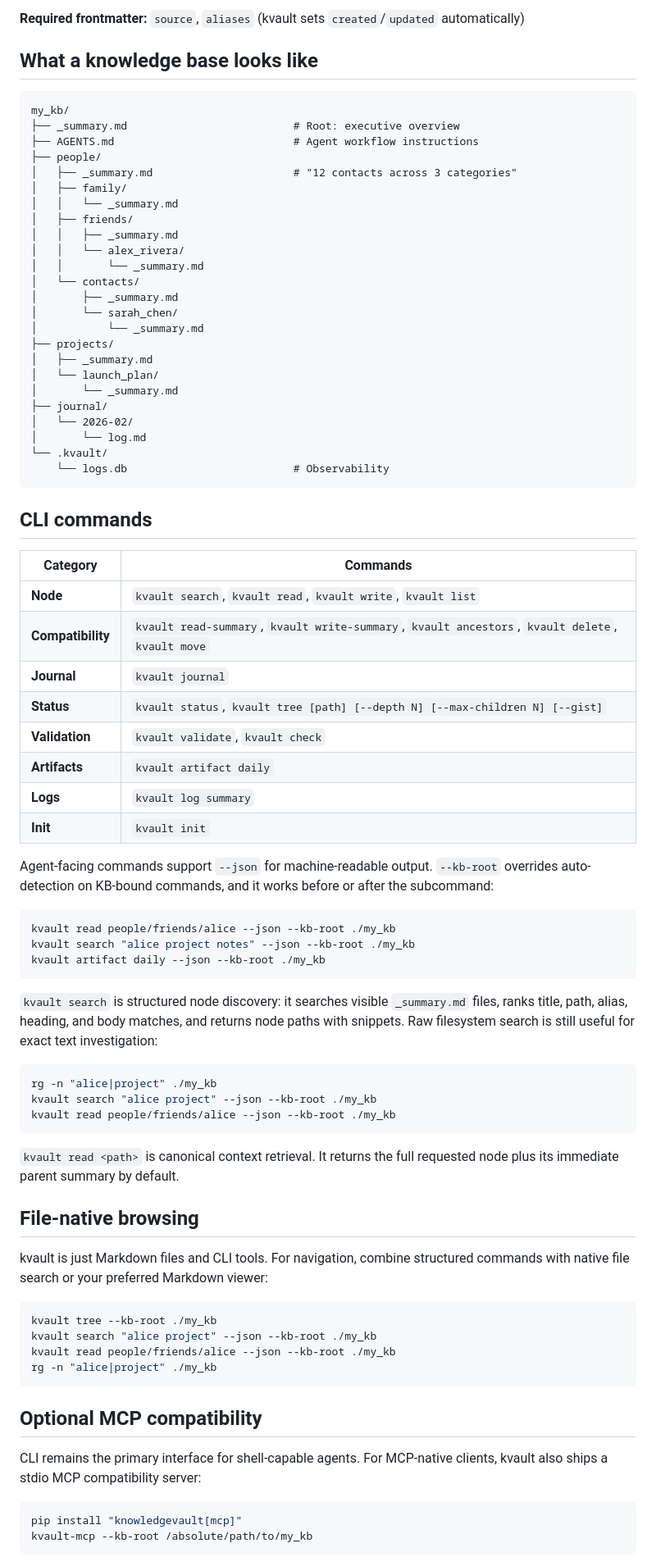
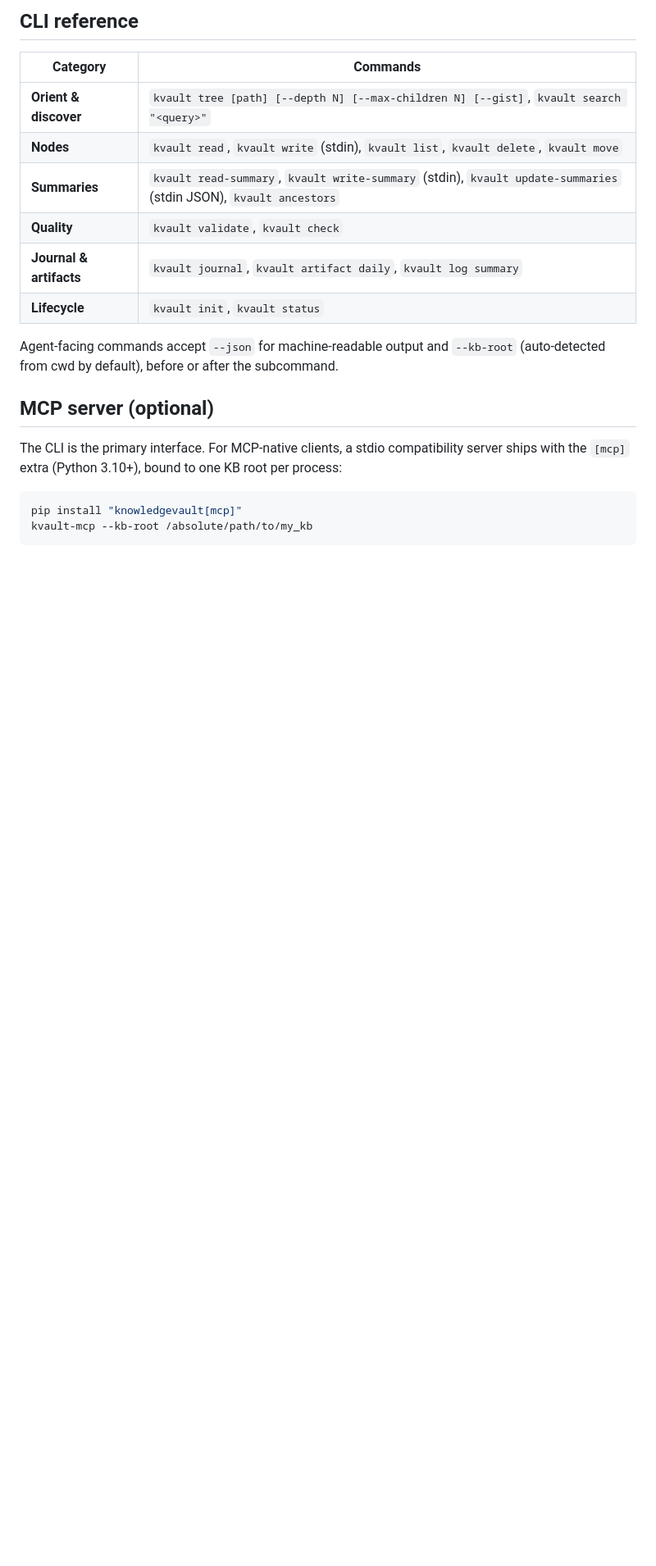
Before and after one commit to cimo-labs/kvault, a Markdown page: README.md, the part around one of its changes. Shown at 82% size. GitHub-like rendering; blank space fills up the shorter version.

````diff
--- a/README.md
+++ b/README.md
@@ -123,87 +122,23 @@ Research collaborator tracking evaluation notes and follow-up questions.
 ```
 
-**Required frontmatter:** `source`, `aliases` (kvault sets `created`/`updated` automatically)
-
-## What a knowledge base looks like
-
-```
-my_kb/
-├── _summary.md                          # Root: executive overview
-├── AGENTS.md                            # Agent workflow instructions
-├── people/
-│   ├── _summary.md                      # "12 contacts across 3 categories"
-│   ├── family/
-│   │   └── _summary.md
-│   ├── friends/
-│   │   ├── _summary.md
-│   │   └── alex_rivera/
-│   │       └── _summary.md
-│   └── contacts/
-│       ├── _summary.md
-│       └── sarah_chen/
-│           └── _summary.md
-├── projects/
-│   ├── _summary.md
-│   └── launch_plan/
-│       └── _summary.md
-├── journal/
-│   └── 2026-02/
-│       └── log.md
-└── .kvault/
-    └── logs.db                          # Observability
-```
-
-## CLI commands
+## CLI reference
 
 | Category | Commands |
 |----------|----------|
-| **Node** | `kvault search`, `kvault read`, `kvault write`, `kvault list` |
-| **Compatibility** | `kvault read-summary`, `kvault write-summary`, `kvault ancestors`, `kvault delete`, `kvault move` |
-| **Journal** | `kvault journal` |
-| **Status** | `kvault status`, `kvault tree [path] [--depth N] [--max-children N] [--gist]` |
-| **Validation** | `kvault validate`, `kvault check` |
-| **Artifacts** | `kvault artifact daily` |
-| **Logs** | `kvault log summary` |
-| **Init** | `kvault init` |
+| **Orient & discover** | `kvault tree [path] [--depth N] [--max-children N] [--gist]`, `kvault search "<query>"` |
+| **Nodes** | `kvault read`, `kvault write` (stdin), `kvault list`, `kvault delete`, `kvault move` |
+| **Summaries** | `kvault read-summary`, `kvault write-summary` (stdin), `kvault update-summaries` (stdin JSON), `kvault ancestors` |
+| **Quality** | `kvault validate`, `kvault check` |
+| **Journal & artifacts** | `kvault journal`, `kvault artifact daily`, `kvault log summary` |
+| **Lifecycle** | `kvault init`, `kvault status` |
 
-Agent-facing commands support `--json` for machine-readable output. `--kb-root` overrides
-auto-detection on KB-bound commands, and it works before or after the subcommand:
+Agent-facing commands accept `--json` for machine-readable output and `--kb-root`
+(auto-detected from cwd by default), before or after the subcommand.
 
-```bash
-kvault read people/friends/alice --json --kb-root ./my_kb
-kvault search "alice project notes" --json --kb-root ./my_kb
-kvault artifact daily --json --kb-root ./my_kb
-```
+## MCP server (optional)
 
-`kvault search` is structured node discovery: it searches visible `_summary.md` files, ranks title,
-path, alias, heading, and body matches, and returns node paths with snippets. Raw filesystem search
-is still useful for exact text investigation:
-
-```bash
-rg -n "alice|project" ./my_kb
-kvault search "alice project" --json --kb-root ./my_kb
-kvault read people/friends/alice --json --kb-root ./my_kb
-```
-
-`kvault read <path>` is canonical context retrieval. It returns the full requested node plus its
-immediate parent summary by default.
-
-## File-native browsing
-
-kvault is just Markdown files and CLI tools. For navigation, combine structured commands with
-native file search or your preferred Markdown viewer:
-
-```bash
-kvault tree --kb-root ./my_kb
-kvault search "alice project" --json --kb-root ./my_kb
-kvault read people/friends/alice --json --kb-root ./my_kb
-rg -n "alice|project" ./my_kb
-```
-
-## Optional MCP compatibility
-
-CLI remains the primary interface for shell-capable agents. For MCP-native clients, kvault also
-ships a stdio MCP compatibility server:
+The CLI is the primary interface. For MCP-native clients, a stdio compatibility server ships
+with the `[mcp]` extra (Python 3.10+), bound to one KB root per process:
 
 ```bash
 pip install "knowledgevault[mcp]"
````
Also changed, not shown: other parts of README.md (+95 -198 lines), docs/importing-data.md (added, +44 -0 lines).
